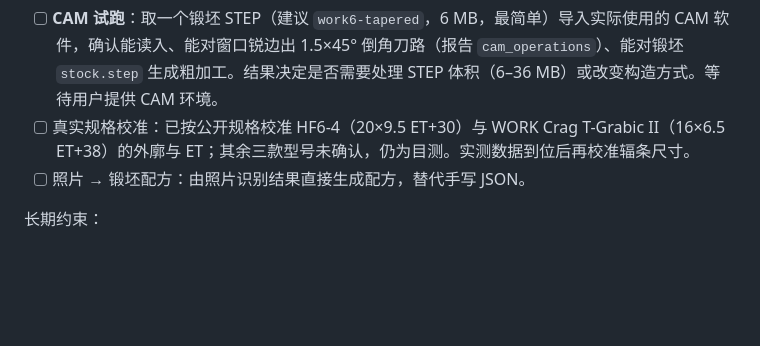
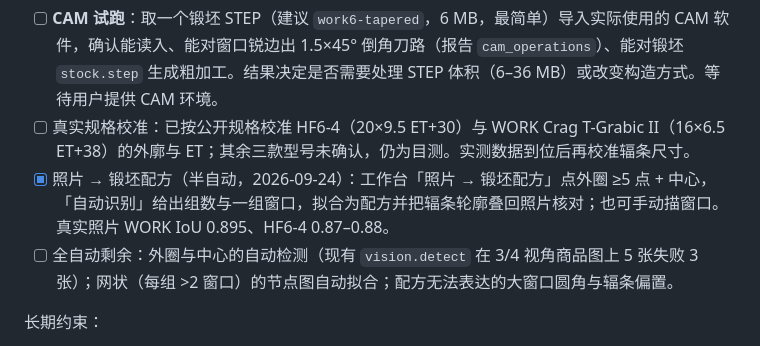
Before and after one commit to VortoTech/wheel-engineering-agent, a Markdown page: docs/rebuild-architecture.md, the part around the change. GitHub-like rendering; blank space fills up the shorter version.

Commit message:
docs: update forged to-do after photo-to-recipe work
Co-Authored-By: Claude Opus 5.5 (1M context) <noreply@anthropic.com>

```diff
--- a/docs/rebuild-architecture.md
+++ b/docs/rebuild-architecture.md
@@ -121,7 +121,8 @@ WheelCAM 的产品主线不再定义为“商品图直接生成一个看起来
 
 - [ ] **CAM 试跑**：取一个锻坯 STEP（建议 `work6-tapered`，6 MB，最简单）导入实际使用的 CAM 软件，确认能读入、能对窗口锐边出 1.5×45° 倒角刀路（报告 `cam_operations`）、能对锻坯 `stock.step` 生成粗加工。结果决定是否需要处理 STEP 体积（6–36 MB）或改变构造方式。等待用户提供 CAM 环境。
 - [ ] 真实规格校准：已按公开规格校准 HF6-4（20×9.5 ET+30）与 WORK Crag T-Grabic II（16×6.5 ET+38）的外廓与 ET；其余三款型号未确认，仍为目测。实测数据到位后再校准辐条尺寸。
-- [ ] 照片 → 锻坯配方：由照片识别结果直接生成配方，替代手写 JSON。
+- [x] 照片 → 锻坯配方（半自动，2026-09-24）：工作台「照片 → 锻坯配方」点外圈 ≥5 点 + 中心，「自动识别」给出组数与一组窗口，拟合为配方并把辐条轮廓叠回照片核对；也可手动描窗口。真实照片 WORK IoU 0.895、HF6-4 0.87–0.88。
+- [ ] 全自动剩余：外圈与中心的自动检测（现有 `vision.detect` 在 3/4 视角商品图上 5 张失败 3 张）；网状（每组 >2 窗口）的节点图自动拟合；配方无法表达的大窗口圆角与辐条偏置。
 
 长期约束：
 
```
